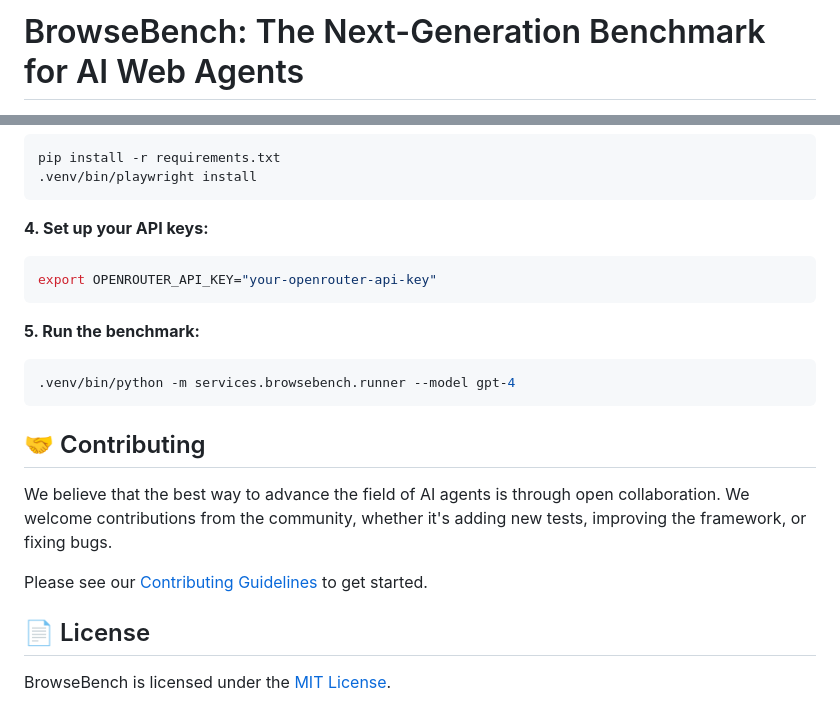
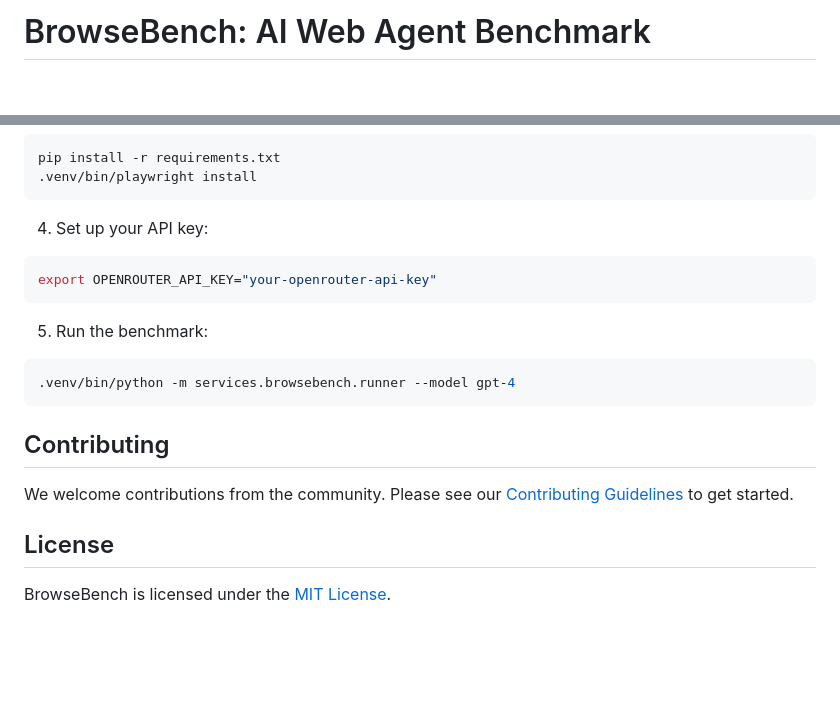
Before and after one commit to Vincent-presh/Browse-Bench, a Markdown page: README.md, 2 parts joined by grey strips. Drawn GitHub-style; blank space fills up the shorter version.

````diff
--- a/README.md
+++ b/README.md
@@ -1,2 +1,2 @@
-# BrowseBench: The Next-Generation Benchmark for AI Web Agents
+# BrowseBench: AI Web Agent Benchmark
 
@@ -73,24 +75,22 @@ pip install -r requirements.txt
 .venv/bin/playwright install
 ```
 
-**4. Set up your API keys:**
+4. Set up your API key:
 
 ```bash
 export OPENROUTER_API_KEY="your-openrouter-api-key"
 ```
 
-**5. Run the benchmark:**
+5. Run the benchmark:
 
 ```bash
 .venv/bin/python -m services.browsebench.runner --model gpt-4
 ```
 
-## 🤝 Contributing
+## Contributing
 
-We believe that the best way to advance the field of AI agents is through open collaboration. We welcome contributions from the community, whether it's adding new tests, improving the framework, or fixing bugs.
+We welcome contributions from the community. Please see our [Contributing Guidelines](CONTRIBUTING.md) to get started.
 
-Please see our [Contributing Guidelines](CONTRIBUTING.md) to get started.
-
-## 📄 License
+## License
 
 BrowseBench is licensed under the [MIT License](LICENSE).
````
Also changed, not shown: other parts of README.md (+34 -32 lines).
